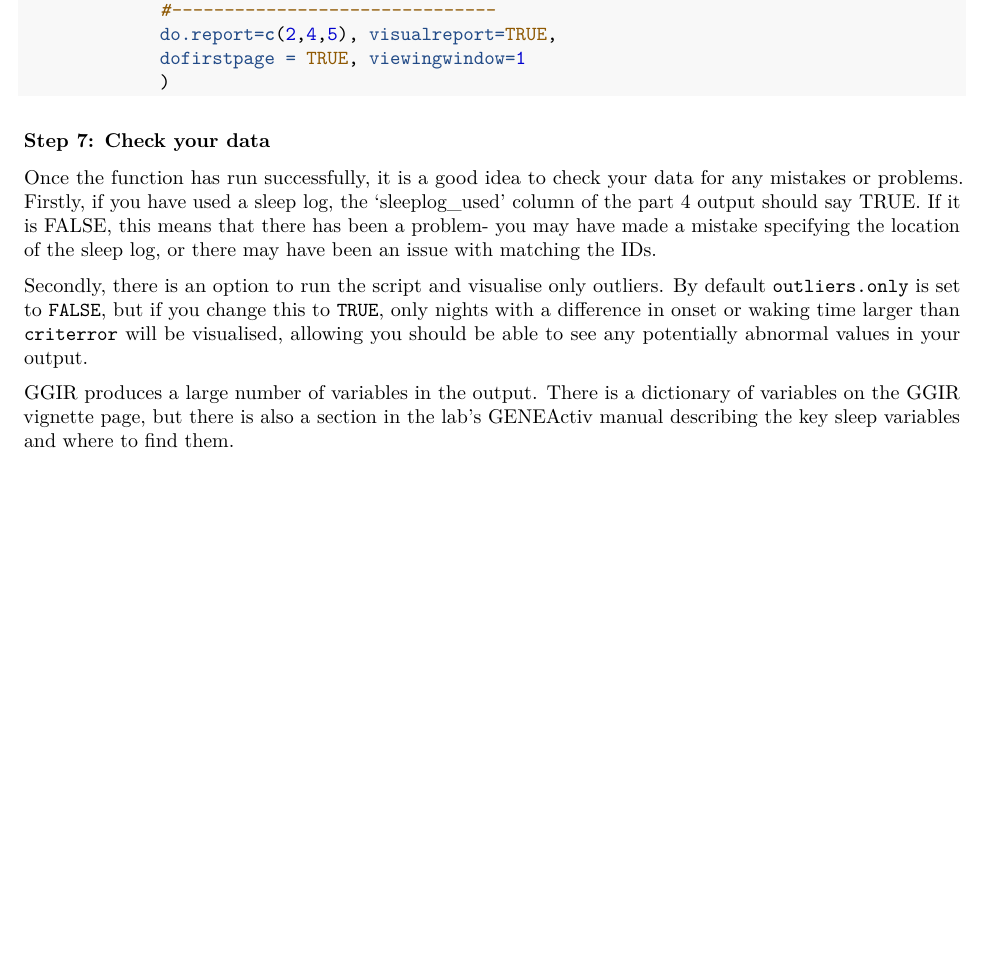
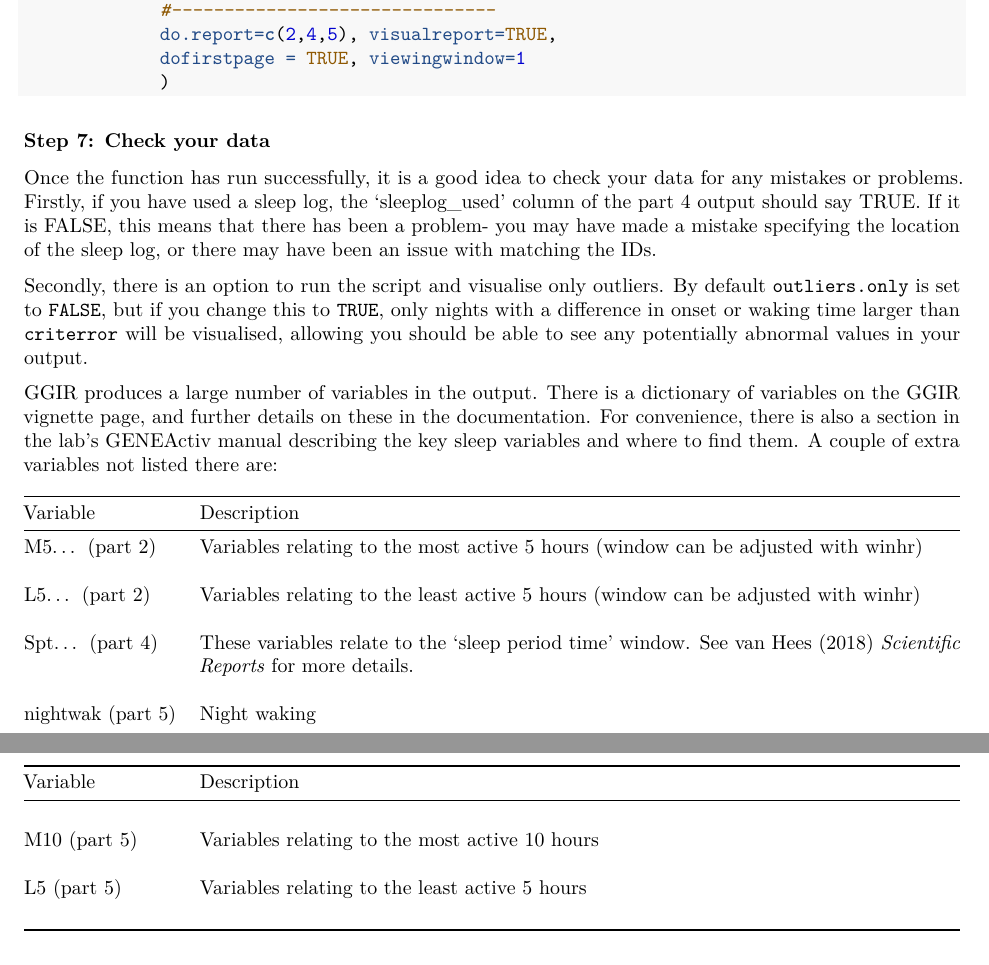
Before and after one commit to amyr-hodgson/helpGGIR, an R Markdown document (Analysis Guide.Rmd): part of page 4 of 4 before the commit and two parts of pages 4 and 5 of 5 after it, the two joined at a grey line, cut so that both start at the same text, the shorter picture padded with empty space. Rendered offline with R 4.5, knitr and Pandoc, then LaTeX, with nearby package versions.

Commit message:
Adding variables to end

```diff
--- a/Analysis Guide.Rmd
+++ b/Analysis Guide.Rmd
@@ -187,4 +187,19 @@ Once the function has run successfully, it is a good idea to check your data for
 
 Secondly, there is an option to run the script and visualise only outliers. By default `outliers.only` is set to `FALSE`, but if you change this to `TRUE`, only nights with a difference in onset or waking time larger than `criterror` will be visualised, allowing you should be able to see any potentially abnormal values in your output.
 
-GGIR produces a large number of variables in the output. There is a dictionary of variables on the GGIR vignette page, but there is also a section in the lab's GENEActiv manual describing the key sleep variables and where to find them.
+GGIR produces a large number of variables in the output. There is a dictionary of variables on the GGIR vignette page, and further details on these in the documentation. For convenience, there is also a section in the lab's GENEActiv manual describing the key sleep variables and where to find them. A couple of extra variables not listed there are:
+
+Variable              |    Description
+----------------------|--------------------------------------------------------------------------------------------------------------
+M5... (part 2)        | Variables relating to the most active 5 hours (window can be adjusted with winhr)
+                      |
+L5... (part 2)        | Variables relating to the least active 5 hours (window can be adjusted with winhr)
+                      |
+Spt... (part 4)       | These variables relate to the 'sleep period time' window. See van Hees (2018) *Scientific Reports* for more details.
+                      |
+nightwak (part 5)     | Night waking
+                      |
+M10  (part 5)         | Variables relating to the most active 10 hours
+                      |
+L5   (part 5)         | Variables relating to the least active 5 hours
+                      |
```
Also changed, not shown: Analysis-Guide.pdf.
